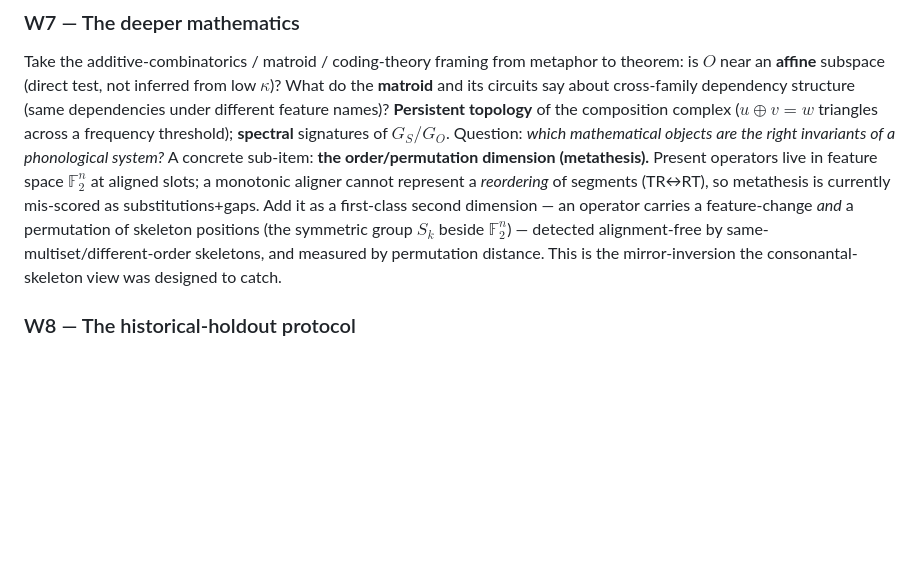
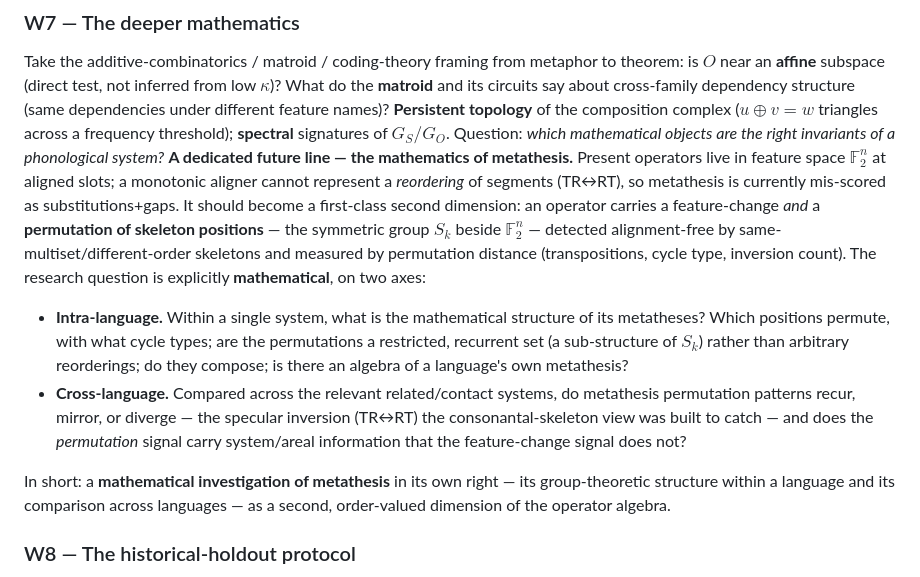
Before and after one commit to toledoal/phonological-correspondences, a Markdown page: docs/RESEARCH-PROGRAM.md, the part around the change. Rendered like a GitHub page; blank space fills up the shorter version.

Commit message:
Research programme: metathesis as a dedicated mathematical line (intra- and cross-language)
Group-theoretic structure of metathesis within a language (cycle types, restricted
sub-structure of S_k, composition) and its comparison across related/contact systems
(recurrence, specular inversion, permutation-carried system/areal signal) — a second,
order-valued dimension of the operator algebra.

Co-Authored-By: Claude Opus 4.8 (1M context) <noreply@anthropic.com>

```diff
--- a/docs/RESEARCH-PROGRAM.md
+++ b/docs/RESEARCH-PROGRAM.md
@@ -128,12 +128,22 @@ Take the additive-combinatorics / matroid / coding-theory framing from metaphor
 about cross-family dependency structure (same dependencies under different feature names)? **Persistent topology**
 of the composition complex ($u\oplus v=w$ triangles across a frequency threshold); **spectral** signatures of
 $G_S/G_O$. Question: *which mathematical objects are the right invariants of a phonological system?*
-A concrete sub-item: **the order/permutation dimension (metathesis).** Present operators live in feature space
+**A dedicated future line — the mathematics of metathesis.** Present operators live in feature space
 $\mathbb F_2^n$ at aligned slots; a monotonic aligner cannot represent a *reordering* of segments (TR↔RT), so
-metathesis is currently mis-scored as substitutions+gaps. Add it as a first-class second dimension — an operator
-carries a feature-change *and* a permutation of skeleton positions (the symmetric group $S_k$ beside
-$\mathbb F_2^n$) — detected alignment-free by same-multiset/different-order skeletons, and measured by permutation
-distance. This is the mirror-inversion the consonantal-skeleton view was designed to catch.
+metathesis is currently mis-scored as substitutions+gaps. It should become a first-class second dimension: an
+operator carries a feature-change *and* a **permutation of skeleton positions** — the symmetric group $S_k$
+beside $\mathbb F_2^n$ — detected alignment-free by same-multiset/different-order skeletons and measured by
+permutation distance (transpositions, cycle type, inversion count). The research question is explicitly
+**mathematical**, on two axes:
+- **Intra-language.** Within a single system, what is the mathematical structure of its metatheses? Which
+  positions permute, with what cycle types; are the permutations a restricted, recurrent set (a sub-structure of
+  $S_k$) rather than arbitrary reorderings; do they compose; is there an algebra of a language's own metathesis?
+- **Cross-language.** Compared across the relevant related/contact systems, do metathesis permutation patterns
+  recur, mirror, or diverge — the specular inversion (TR↔RT) the consonantal-skeleton view was built to catch —
+  and does the *permutation* signal carry system/areal information that the feature-change signal does not?
+
+In short: a **mathematical investigation of metathesis** in its own right — its group-theoretic structure within
+a language and its comparison across languages — as a second, order-valued dimension of the operator algebra.
 
 ### W8 — The historical-holdout protocol
 Formalize discovery → stability → **blind** system discovery → external contrast (paper §6; manual Ch.20) and run
```
